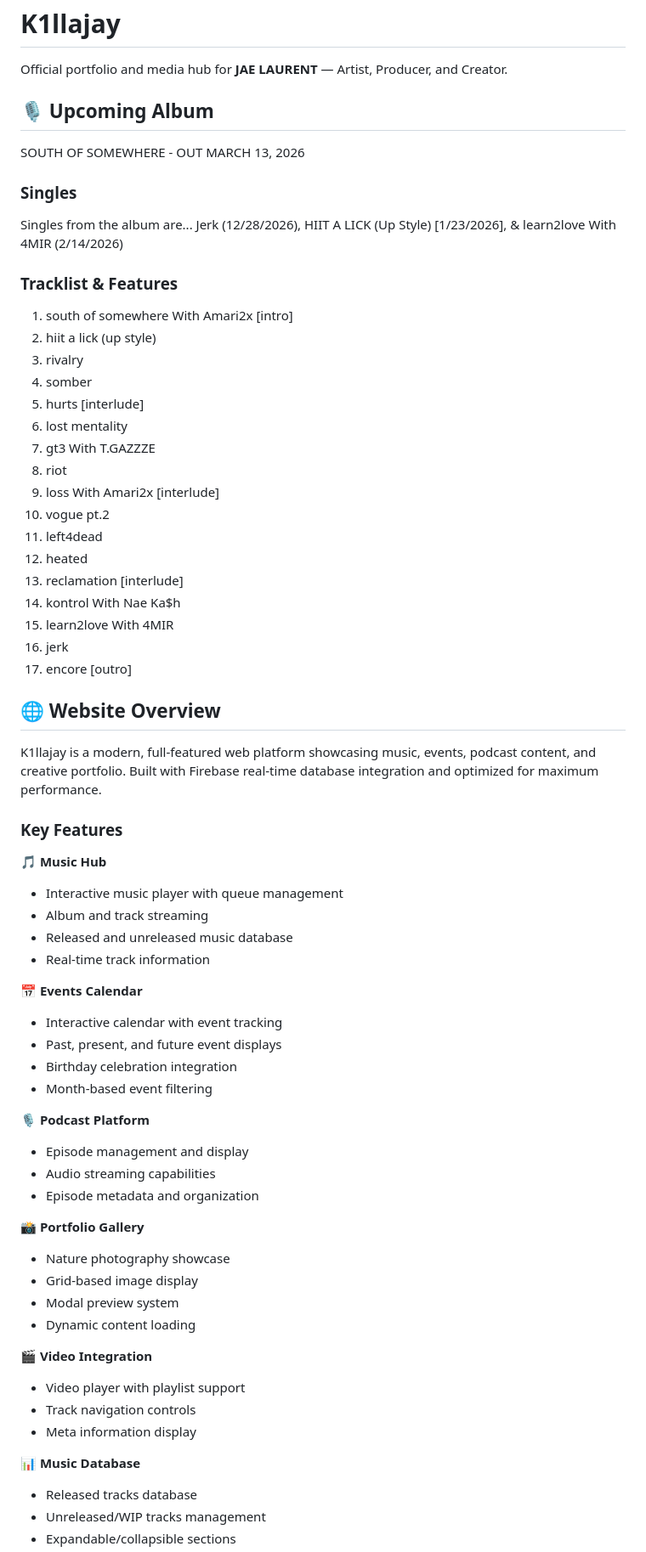
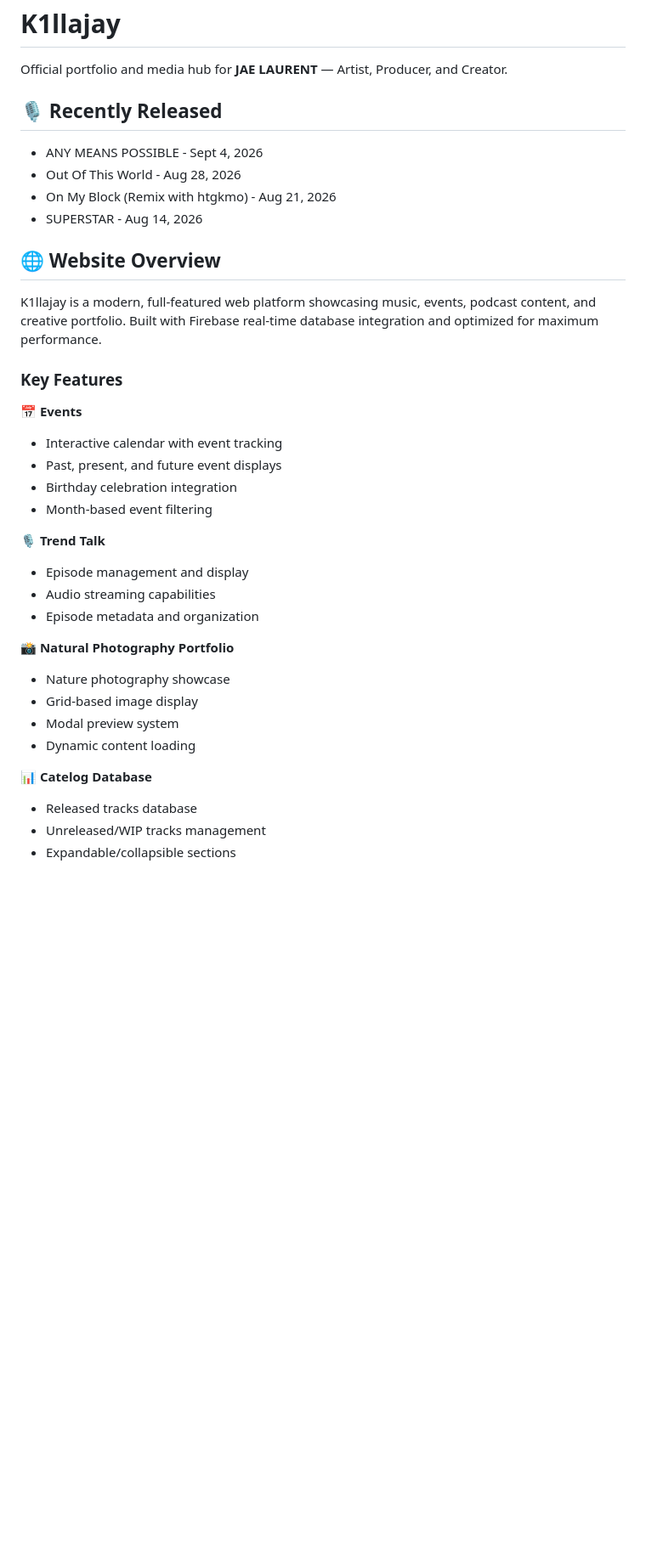
Before and after one commit to 4twqrdq5jz-ui/K1llajay, a Markdown page: README.md, the part around one of its changes. Shown at 85% size. GitHub-like rendering; blank space fills up the shorter version.

```diff
--- a/README.md
+++ b/README.md
@@ -2,33 +2,12 @@
 
 Official portfolio and media hub for **JAE LAURENT** — Artist, Producer, and Creator.
 
-## 🎙️ Upcoming Album
+## 🎙️ Recently Released
 
-SOUTH OF SOMEWHERE - OUT MARCH 13, 2026
-
-### Singles
-
-Singles from the album are... Jerk (12/28/2026), HIIT A LICK (Up Style) [1/23/2026], & learn2love With 4MIR (2/14/2026)
-
-### Tracklist & Features
-
-1. south of somewhere With Amari2x [intro]
-2. hiit a lick (up style)
-3. rivalry
-4. somber
-5. hurts [interlude]
-6. lost mentality
-7. gt3 With T.GAZZZE
-8. riot
-9. loss With Amari2x [interlude]
-10. vogue pt.2
-11. left4dead
-12. heated
-13. reclamation [interlude]
-14. kontrol With Nae Ka$h
-15. learn2love With 4MIR
-16. jerk
-17. encore [outro]
+- ANY MEANS POSSIBLE - Sept 4, 2026
+- Out Of This World - Aug 28, 2026
+- On My Block (Remix with htgkmo) - Aug 21, 2026
+- SUPERSTAR - Aug 14, 2026
 
 ## 🌐 Website Overview
 
@@ -36,35 +15,24 @@ K1llajay is a modern, full-featured web platform showcasing music, events, podca
 
 ### Key Features
 
-**🎵 Music Hub**
-- Interactive music player with queue management
-- Album and track streaming
-- Released and unreleased music database
-- Real-time track information
-
-**📅 Events Calendar**
+**📅 Events**
 - Interactive calendar with event tracking
 - Past, present, and future event displays
 - Birthday celebration integration
 - Month-based event filtering
 
-**🎙️ Podcast Platform**
+**🎙️ Trend Talk**
 - Episode management and display
 - Audio streaming capabilities
 - Episode metadata and organization
 
-**📸 Portfolio Gallery**
+**📸 Natural Photography Portfolio**
 - Nature photography showcase
 - Grid-based image display
 - Modal preview system
 - Dynamic content loading
 
-**🎬 Video Integration**
-- Video player with playlist support
-- Track navigation controls
-- Meta information display
-
-**📊 Music Database**
+**📊 Catelog Database**
 - Released tracks database
 - Unreleased/WIP tracks management
 - Expandable/collapsible sections
```
Also changed, not shown: other parts of README.md (+6 -63 lines).
